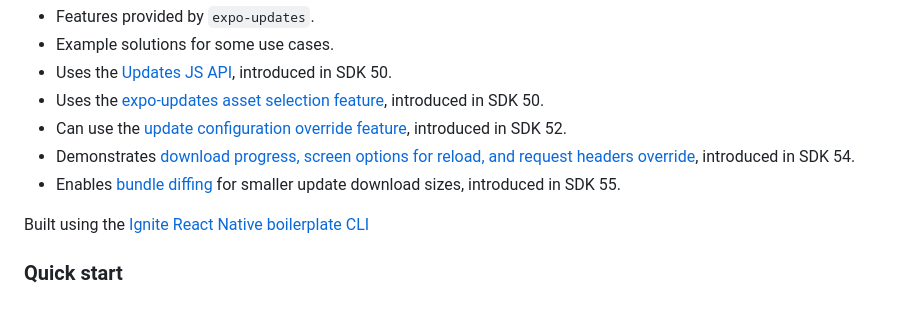
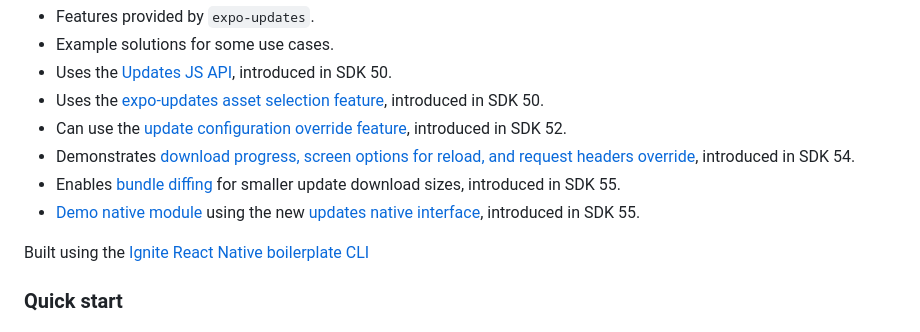
Before and after one commit to expo/UpdatesAPIDemo, a Markdown page: README.md, the part around the change. GitHub-like rendering.

Commit message:
Docs for native interface demo

```diff
--- a/README.md
+++ b/README.md
@@ -11,6 +11,7 @@ App to test out
 - Can use the [update configuration override feature](./UPDATECONFIGURATION.md), introduced in SDK 52.
 - Demonstrates [download progress, screen options for reload, and request headers override](https://expo.dev/changelog/sdk-54#expo-updates--eas-update), introduced in SDK 54.
 - Enables [bundle diffing](https://docs.expo.dev/eas-update/bundle-diffing/#enable-bundle-diffing) for smaller update download sizes, introduced in SDK 55.
+- [Demo native module](./modules/interface-demo/README.md) using the new [updates native interface](https://github.com/expo/expo/tree/main/packages/expo-updates-interface/README.md), introduced in SDK 55.
 
 Built using the [Ignite React Native boilerplate CLI](https://github.com/infinitered/ignite)
 
```
Also changed, not shown: modules/interface-demo/README.md (added, +25 -0 lines).
